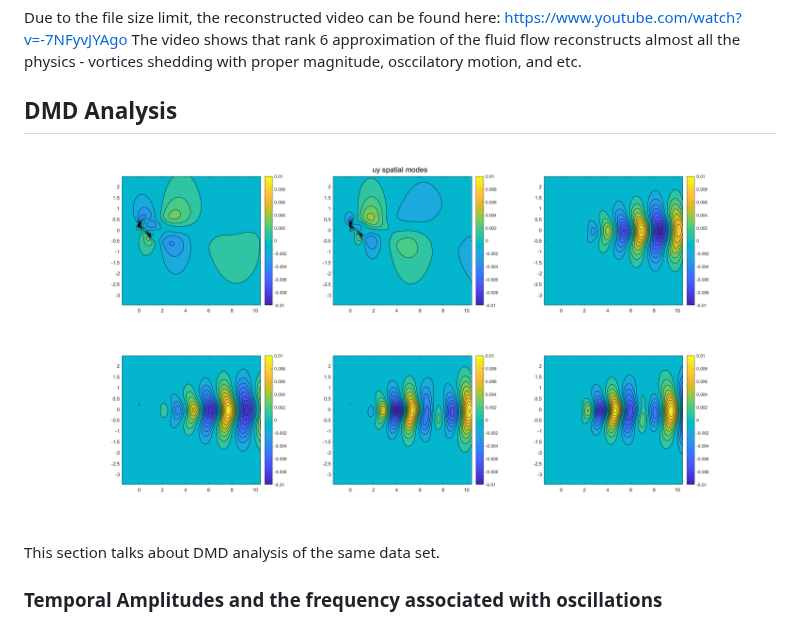
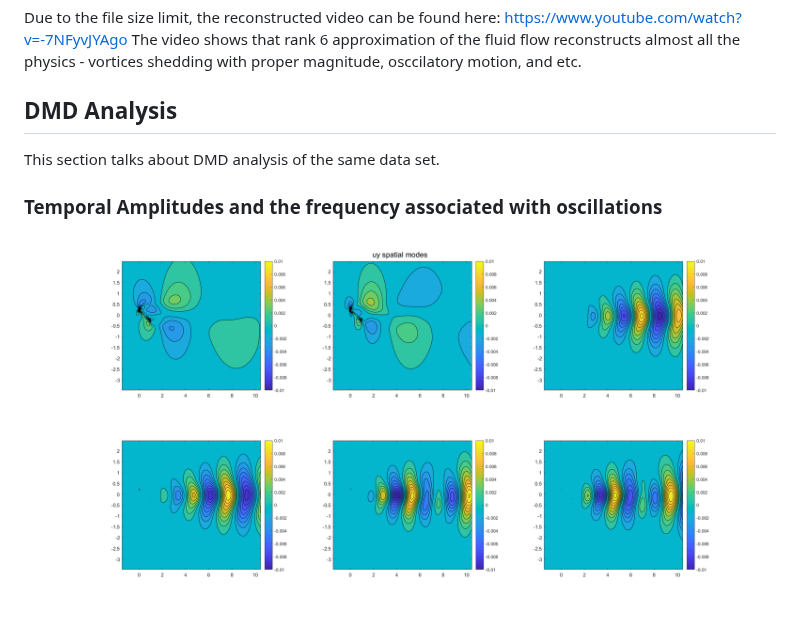
Before and after one commit to greatestq/ME494-Data-Driven-Methods, a Markdown page: README.md, the part around the change. Rendered like a GitHub page.

```diff
--- a/README.md
+++ b/README.md
@@ -31,11 +31,12 @@ Due to the file size limit, the reconstructed video can be found here: https://w
 The video shows that rank 6 approximation of the fluid flow reconstructs almost all the physics - vortices shedding with proper magnitude, osccilatory motion, and etc.
 
 ## DMD Analysis
-![uy spatial modes](images/uy_spatial%20modes.png)
 
 This section talks about DMD analysis of the same data set.
 
 ### Temporal Amplitudes and the frequency associated with oscillations
+![uy spatial modes](images/uy_spatial%20modes.png)
+
 ![temporal amplitude](images/dmd_mode_amplitudes.png)
 The plot gives the temporal amplitude of each DMD mode.
 From this plot, it can be seen that unlike POD where the dominant modes arise in descending order, the DMD modes do not necessarily align themselves conveninently.
```
